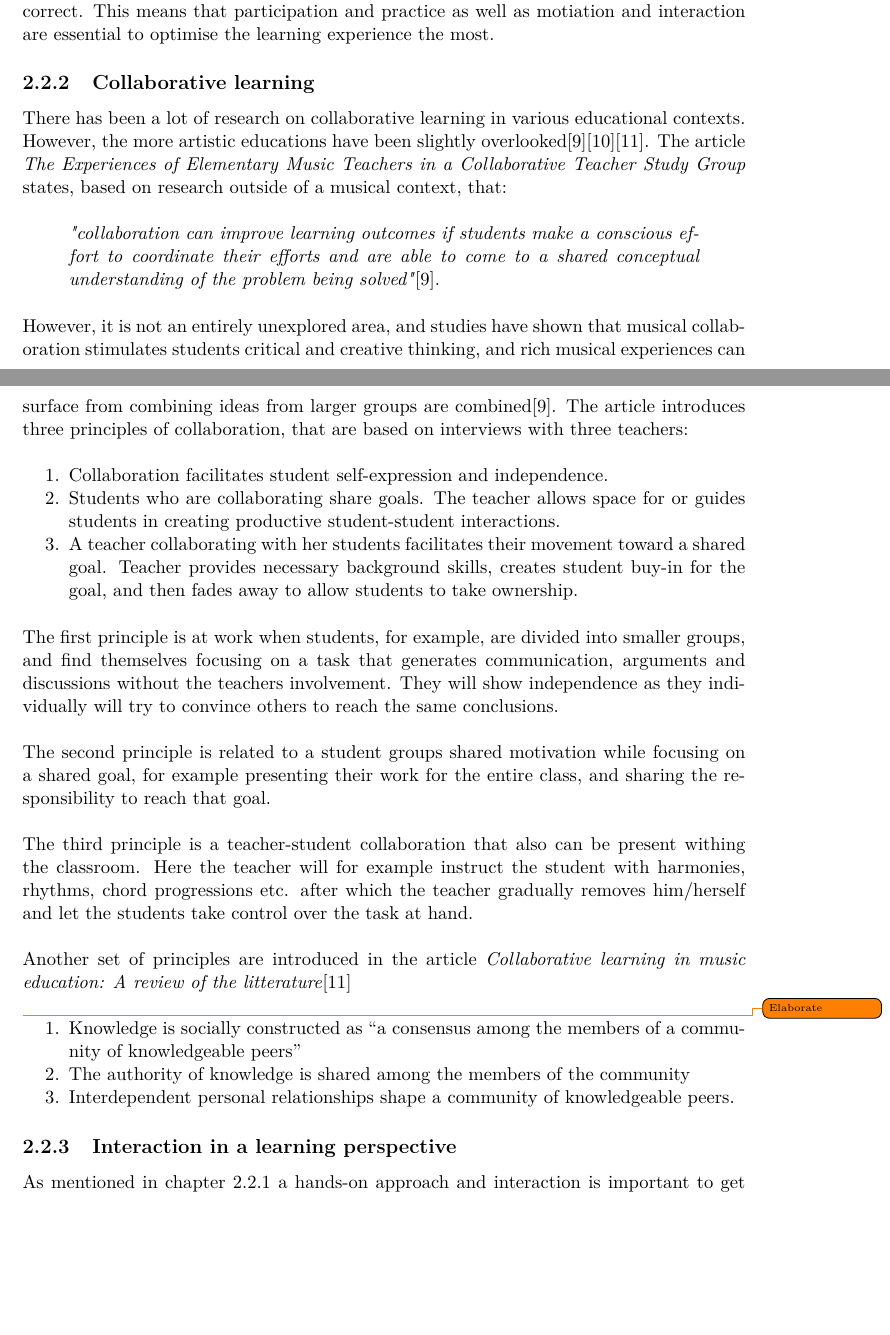
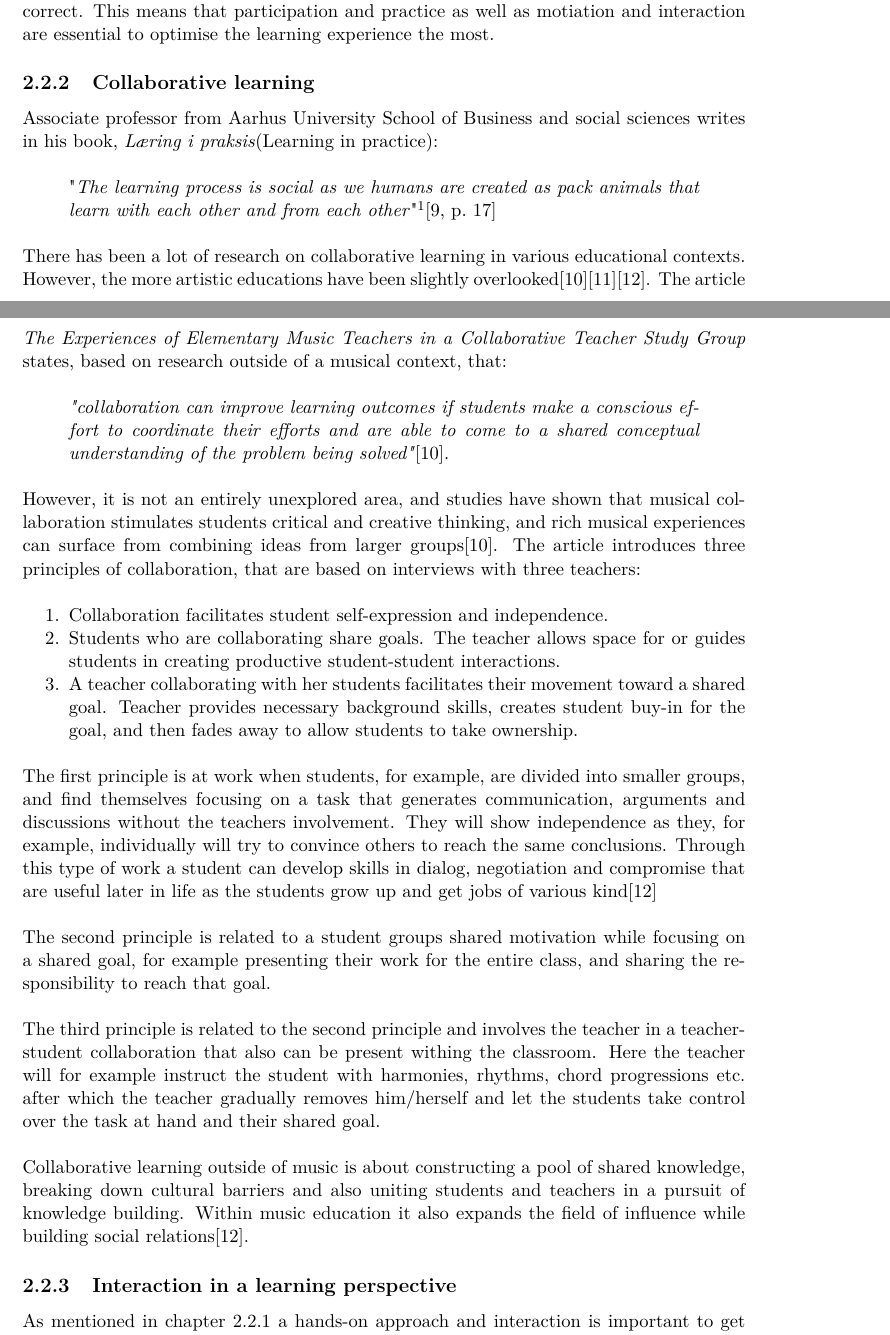
Before and after one commit to totalfreak/medialogyp4, a LaTeX thesis (Main.tex, which reads include/Analyse.tex): two parts of pages 10 and 11 of 27, joined at a grey line, cut so that both start at the same text, the shorter picture padded with empty space. Compiled offline with pdfLaTeX.

Commit message:
Added more content in collaborative learning

```diff
--- a/include/Analyse.tex
+++ b/include/Analyse.tex
@@ -117,13 +117,19 @@ sed where the students are not getting involved in the lecture. This form of tea
 
 	\subsection{Collaborative learning}
 
-There has been a lot of research on collaborative learning in various educational contexts. However, the more artistic educations have been slightly overlooked\cite{collaborativeLearningTeachers}\cite{collaborativeMusicAnalysis}\cite{collaborativeLearningReview}.
-The article \textit{The Experiences of Elementary Music Teachers in a Collaborative Teacher Study Group} states, based on research outside of a musical context, that:\\
+	Associate professor from Aarhus University School of Business and social sciences writes in his book, \textit{Læring i praksis}(Learning in practice):\\
+
+	\begin{quote}
+		"\textit{The learning process is social as we humans are created as pack animals that learn with each other and from each other}"\footnote{Danish translation: "Læreprocessen er social for vi mennesker er skabt som flokdyr, der lærer med hinanden og af hinanden"}\cite[p.~17]{laeringIPraksis}\\
+	\end{quote}
+
+	There has been a lot of research on collaborative learning in various educational contexts. However, the more artistic educations have been slightly overlooked\cite{collaborativeLearningTeachers}\cite{collaborativeMusicAnalysis}\cite{collaborativeLearningReview}.
+	The article \textit{The Experiences of Elementary Music Teachers in a Collaborative Teacher Study Group} states, based on research outside of a musical context, that:\\
 	\begin{quote}
 		\textit{"collaboration can improve learning outcomes if students make a conscious effort to coordinate their efforts and are able to come to a shared conceptual understanding of the problem being solved"}\cite{collaborativeLearningTeachers}.\\
 	\end{quote}
 
-	However, it is not an entirely unexplored area, and studies have shown that musical collaboration stimulates students critical and creative thinking, and rich musical experiences can surface from combining ideas from larger groups are combined\cite{collaborativeLearningTeachers}.
+	However, it is not an entirely unexplored area, and studies have shown that musical collaboration stimulates students critical and creative thinking, and rich musical experiences can surface from combining ideas from larger groups\cite{collaborativeLearningTeachers}.
 	The article introduces three principles of collaboration, that are based on interviews with three teachers:\\
 	\begin{enumerate}
 		\item Collaboration facilitates student self-expression and independence.
@@ -131,21 +137,13 @@ The article \textit{The Experiences of Elementary Music Teachers in a Collaborat
 		\item A teacher collaborating with her students facilitates their movement toward a shared goal. Teacher provides necessary background skills, creates student buy-in for the goal, and then fades away to allow students to take ownership.\\
 	\end{enumerate}
 
-	The first principle is at work when students, for example, are divided into smaller groups, and find themselves focusing on a task that generates communication, arguments and discussions without the teachers involvement. They will show independence as they individually will try to convince others to reach the same conclusions.\\
+	The first principle is at work when students, for example, are divided into smaller groups, and find themselves focusing on a task that generates communication, arguments and discussions without the teachers involvement. They will show independence as they, for example, individually will try to convince others to reach the same conclusions. Through this type of work a student can develop skills in dialog, negotiation and compromise that are useful later in life as the students grow up and get jobs of various kind\cite{collaborativeLearningReview}\\
 
 	The second principle is related to a student groups shared motivation while focusing on a shared goal, for example presenting their work for the entire class, and sharing the responsibility to reach that goal.\\
 
-	The third principle is a teacher-student collaboration that also can be present withing the classroom. Here the teacher will for example instruct the student with harmonies, rhythms, chord progressions etc. after which the teacher gradually removes him/herself and let the students take control over the task at hand.\\
+	The third principle is related to the second principle and involves the teacher in a teacher-student collaboration that also can be present withing the classroom. Here the teacher will for example instruct the student with harmonies, rhythms, chord progressions etc. after which the teacher gradually removes him/herself and let the students take control over the task at hand and their shared goal.\\
 
-	Another set of principles are introduced in the article \textit{Collaborative learning in music education: A review of the litterature}\cite{collaborativeLearningReview}\\
-	\todo{Elaborate}
-
-	\begin{enumerate}
-		\item Knowledge is socially constructed as “a consensus among the members of a community of knowledgeable peers”
-		\item The authority of knowledge is shared among the members of the community
-		\item Interdependent personal relationships shape a community
-		of knowledgeable peers.
-	\end{enumerate}
+	Collaborative learning outside of music is about constructing a pool of shared knowledge, breaking down cultural barriers and also uniting students and teachers in a pursuit of knowledge building. Within music education it also expands the field of influence while building social relations\cite{collaborativeLearningReview}.
 
 
 	\subsection{Interaction in a learning perspective}
```
Also changed, not shown: include/backmatter/bibliography.bib (+7 -8 lines).
